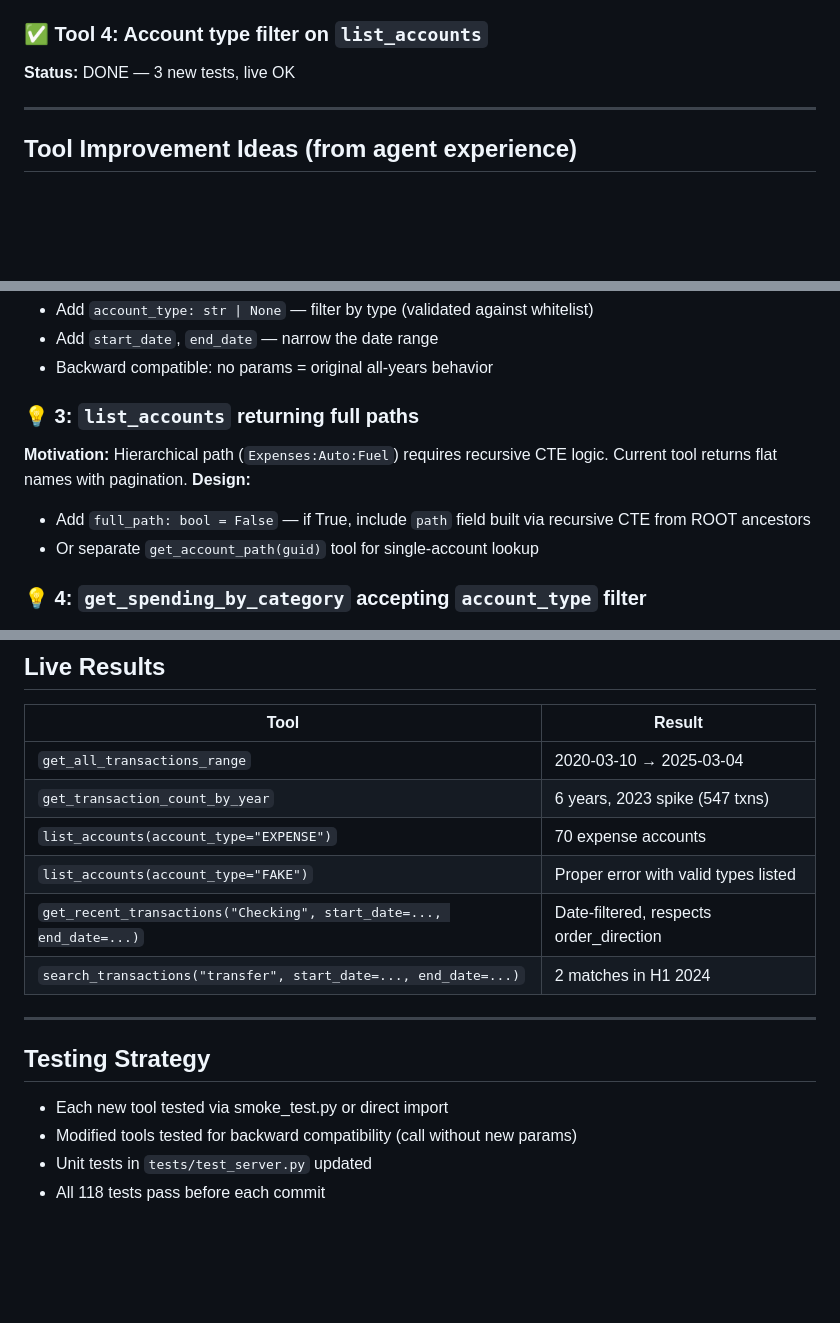
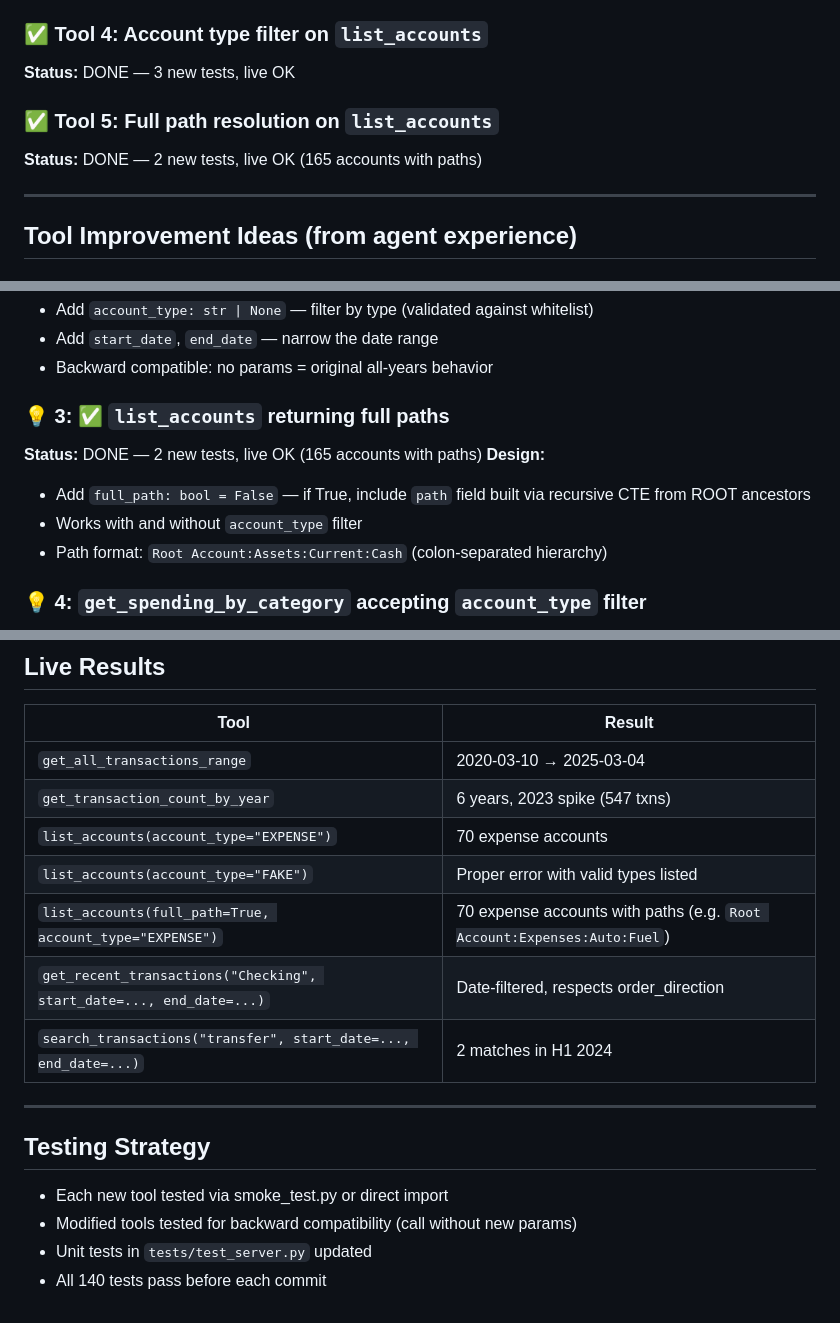
Before and after one commit to tmzhuang/gnucash-mcp, a Markdown page: PLAN.md, 3 parts joined by grey strips. Rendered like a GitHub page; blank space fills up the shorter version.

Commit message:
docs(PLAN.md): mark list_accounts full_path as done, update test count to 140

```diff
--- a/PLAN.md
+++ b/PLAN.md
@@ -41,6 +41,9 @@
 ### ✅ Tool 4: Account type filter on `list_accounts`
 **Status:** DONE — 3 new tests, live OK
 
+### ✅ Tool 5: Full path resolution on `list_accounts`
+**Status:** DONE — 2 new tests, live OK (165 accounts with paths)
+
 ---
 
 ## Tool Improvement Ideas (from agent experience)
@@ -60,11 +63,12 @@
 - Add `start_date`, `end_date` — narrow the date range
 - Backward compatible: no params = original all-years behavior
 
-### 💡 3: `list_accounts` returning full paths
-**Motivation:** Hierarchical path (`Expenses:Auto:Fuel`) requires recursive CTE logic. Current tool returns flat names with pagination.
+### 💡 3: ✅ `list_accounts` returning full paths
+**Status:** DONE — 2 new tests, live OK (165 accounts with paths)
 **Design:**
 - Add `full_path: bool = False` — if True, include `path` field built via recursive CTE from ROOT ancestors
-- Or separate `get_account_path(guid)` tool for single-account lookup
+- Works with and without `account_type` filter
+- Path format: `Root Account:Assets:Current:Cash` (colon-separated hierarchy)
 
 ### 💡 4: `get_spending_by_category` accepting `account_type` filter
 **Motivation:** Agent had to manually join and filter for EXPENSE accounts in raw SQL. Existing tool hardcodes "EXPENSE" with no way to switch.
@@ -172,6 +177,7 @@
 | `get_transaction_count_by_year` | 6 years, 2023 spike (547 txns) |
 | `list_accounts(account_type="EXPENSE")` | 70 expense accounts |
 | `list_accounts(account_type="FAKE")` | Proper error with valid types listed |
+| `list_accounts(full_path=True, account_type="EXPENSE")` | 70 expense accounts with paths (e.g. `Root Account:Expenses:Auto:Fuel`) |
 | `get_recent_transactions("Checking", start_date=..., end_date=...)` | Date-filtered, respects order_direction |
 | `search_transactions("transfer", start_date=..., end_date=...)` | 2 matches in H1 2024 |
 
@@ -182,4 +188,4 @@
 - Each new tool tested via smoke_test.py or direct import
 - Modified tools tested for backward compatibility (call without new params)
 - Unit tests in `tests/test_server.py` updated
-- All 118 tests pass before each commit
+- All 140 tests pass before each commit
```
Also changed, not shown: other parts of PLAN.md (+1 -0 lines).
